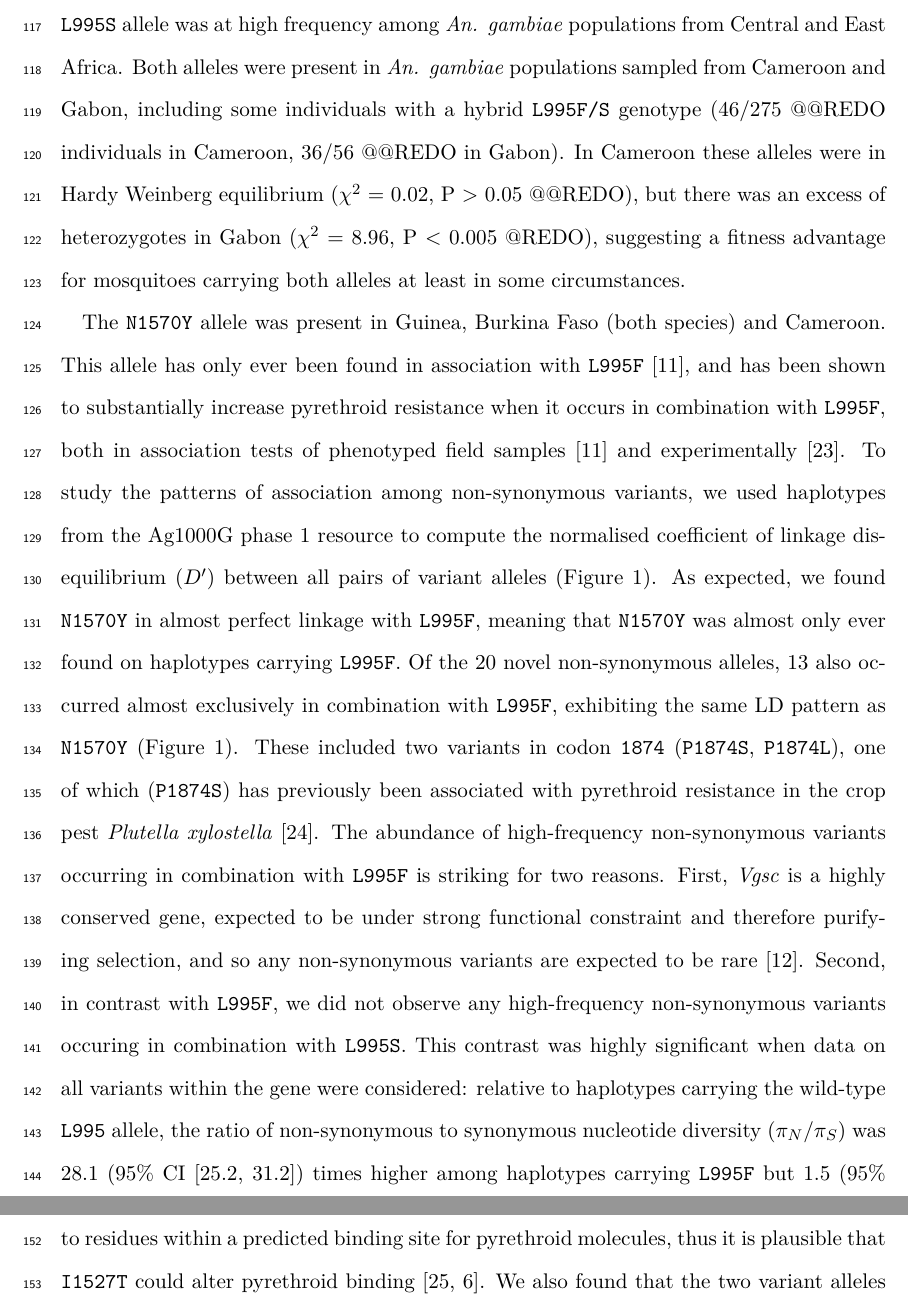
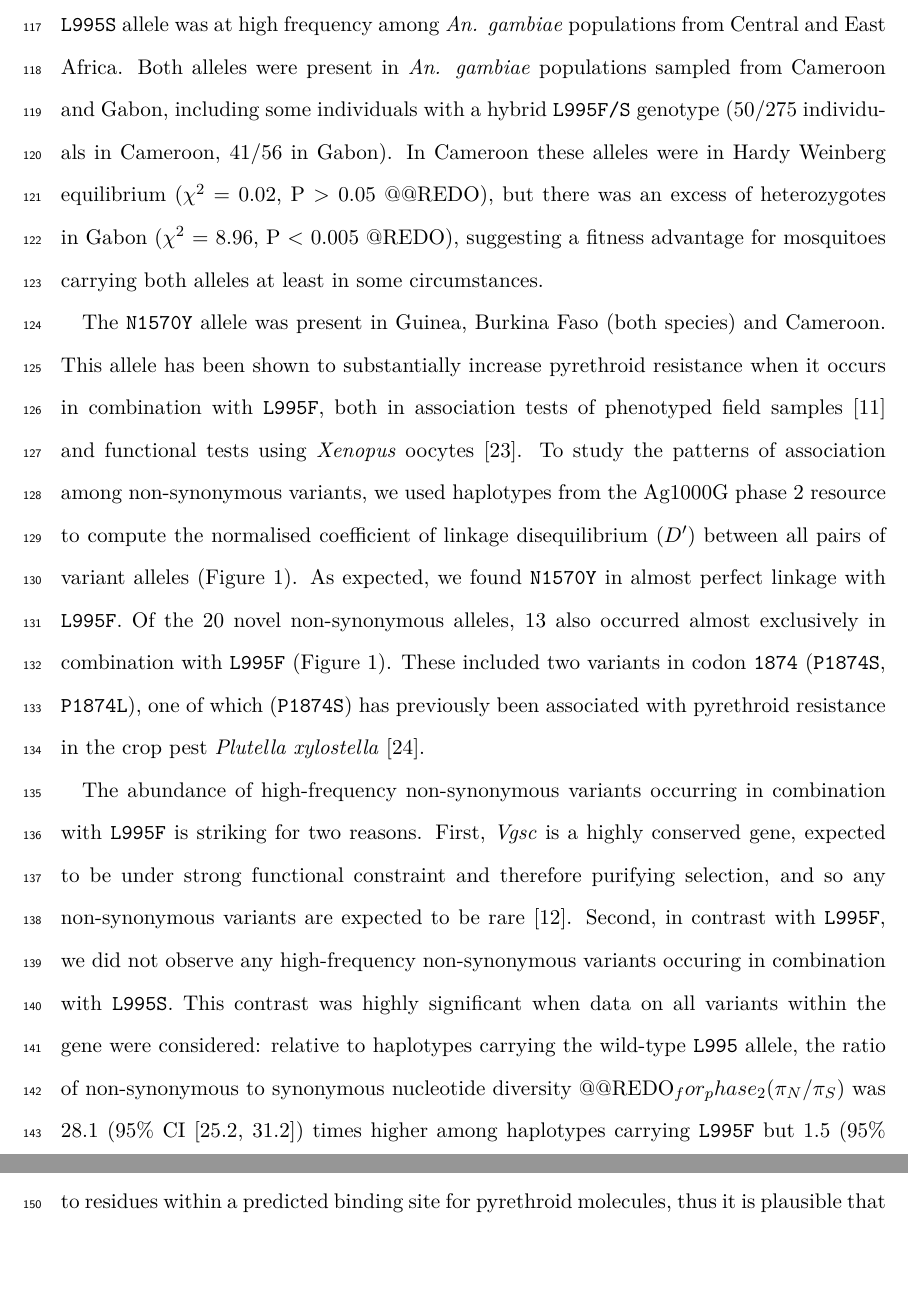
Before and after one commit to malariagen/ag1000g-phase2-vgsc-report, a LaTeX paper (main.tex): two parts of pages 5 and 7 of 29 before the commit and two parts of pages 5 and 6 of 29 after it, joined at a grey line, cut so that both start at the same text, the shorter picture padded with empty space. Compiled offline with pdfLaTeX.

Commit message:
more updating

```diff
--- a/main.tex
+++ b/main.tex
@@ -241,7 +241,7 @@ The \texttt{L995F} allele was at high frequency in populations of both species f
 %
 The \texttt{L995S} allele was at high frequency among \textit{An. gambiae} populations from Central and East Africa.
 %
-Both alleles were present in \textit{An. gambiae} populations sampled from Cameroon and Gabon, including some individuals with a hybrid \texttt{L995F/S} genotype (46/275 @@REDO individuals in Cameroon, 36/56 @@REDO in Gabon).
+Both alleles were present in \textit{An. gambiae} populations sampled from Cameroon and Gabon, including some individuals with a hybrid \texttt{L995F/S} genotype (50/275 individuals in Cameroon, 41/56 in Gabon).
 %
 In Cameroon these alleles were in Hardy Weinberg equilibrium ($\chi^{2}$ = 0.02, P > 0.05 @@REDO), but there was an excess of heterozygotes in Gabon ($\chi^{2}$ = 8.96, P < 0.005 @REDO), suggesting a fitness advantage for mosquitoes carrying both alleles at least in some circumstances.
 %%
@@ -251,23 +251,25 @@ In Cameroon these alleles were in Hardy Weinberg equilibrium ($\chi^{2}$ = 0.02,
 %
 The \texttt{N1570Y} allele was present in Guinea, Burkina Faso (both species) and Cameroon.
 %
-This allele has only ever been found in association with \texttt{L995F} \cite{Jones2012}, and has been shown to substantially increase pyrethroid resistance when it occurs in combination with \texttt{L995F}, both in association tests of phenotyped field samples \cite{Jones2012} and experimentally \cite{Wang2015}.
+This allele has been shown to substantially increase pyrethroid resistance when it occurs in combination with \texttt{L995F}, both in association tests of phenotyped field samples \cite{Jones2012} and functional tests using \textit{Xenopus} oocytes \cite{Wang2015}.
 %
-To study the patterns of association among non-synonymous variants, we used haplotypes from the Ag1000G phase 1 resource to compute the normalised coefficient  of linkage disequilibrium ($D'$) between all pairs of variant alleles (Figure \ref{fig:ld}).
+To study the patterns of association among non-synonymous variants, we used haplotypes from the Ag1000G phase 2 resource to compute the normalised coefficient  of linkage disequilibrium ($D'$) between all pairs of variant alleles (Figure \ref{fig:ld}).
 %
-As expected, we found \texttt{N1570Y} in almost perfect linkage with \texttt{L995F}, meaning that \texttt{N1570Y} was almost only ever found on haplotypes carrying \texttt{L995F}.
+As expected, we found \texttt{N1570Y} in almost perfect linkage with \texttt{L995F}.
 %
-Of the 20 novel non-synonymous alleles, 13 also occurred almost exclusively in combination with \texttt{L995F}, exhibiting the same LD pattern as \texttt{N1570Y} (Figure \ref{fig:ld}).
+Of the 20 novel non-synonymous alleles, 13 also occurred almost exclusively in combination with \texttt{L995F} (Figure \ref{fig:ld}).
 %
 These included two variants in codon \texttt{1874} (\texttt{P1874S}, \texttt{P1874L}), one of which (\texttt{P1874S}) has previously been associated with pyrethroid resistance in the crop pest \textit{Plutella xylostella} \cite{Sonoda2008}.
-%
+%%
+
+%%
 The abundance of high-frequency non-synonymous variants occurring in combination with \texttt{L995F} is striking for two reasons.
 %
 First, \textit{Vgsc} is a highly conserved gene, expected to be under strong functional constraint and therefore purifying selection, and so any non-synonymous variants are expected to be rare \cite{Davies2007b}.
 %
 Second, in contrast with \texttt{L995F}, we did not observe any high-frequency non-synonymous variants occuring in combination with \texttt{L995S}.
 %
-This contrast was highly significant when data on all variants within the gene were considered: relative to haplotypes carrying the wild-type \texttt{L995} allele, the ratio of non-synonymous to synonymous nucleotide diversity ($\pi_{N}/\pi_{S}$) was 28.1 (95\% CI [25.2, 31.2]) times higher among haplotypes carrying \texttt{L995F} but 1.5 (95\% CI [0.8, 2.2]) times higher among haplotypes carrying \texttt{L995S}.
+This contrast was highly significant when data on all variants within the gene were considered: relative to haplotypes carrying the wild-type \texttt{L995} allele, the ratio of non-synonymous to synonymous nucleotide diversity @@REDO_for_phase_2 ($\pi_{N}/\pi_{S}$) was 28.1 (95\% CI [25.2, 31.2]) times higher among haplotypes carrying \texttt{L995F} but 1.5 (95\% CI [0.8, 2.2]) times higher among haplotypes carrying \texttt{L995S}.
 %
 These results indicate that \texttt{L995F} has substantially altered the selective regime for other amino acid positions within the protein.
 %
```
Also changed, not shown: main.pdf, main.tex (2 more changed lines), 1 other file.
